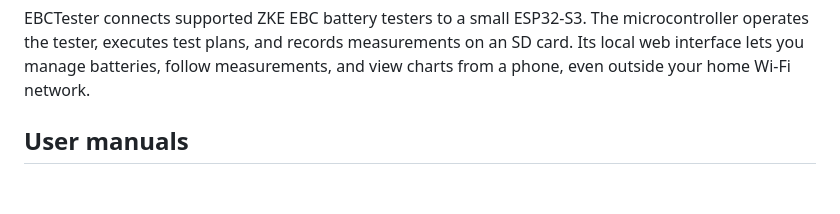
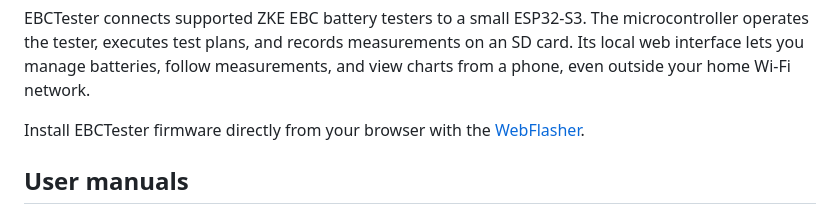
Before and after one commit to Gemelon/EBCTester, a Markdown page: README.md, the part around one of its changes. Rendered like a GitHub page; blank space fills up the shorter version.

Commit message:
Document web flasher and add project badges
Co-authored-by: Copilot <223556219+Copilot@users.noreply.github.com>

```diff
--- a/README.md
+++ b/README.md
@@ -16,6 +22,9 @@ microcontroller operates the tester, executes test plans, and records
 measurements on an SD card. Its local web interface lets you manage batteries,
 follow measurements, and view charts from a phone, even outside your home
 Wi-Fi network.
+
+Install EBCTester firmware directly from your browser with the
+[WebFlasher](https://gemelon.github.io/EBCTester/).
 
 ## User manuals
 
```
Also changed, not shown: other parts of README.md (+6 -0 lines).
